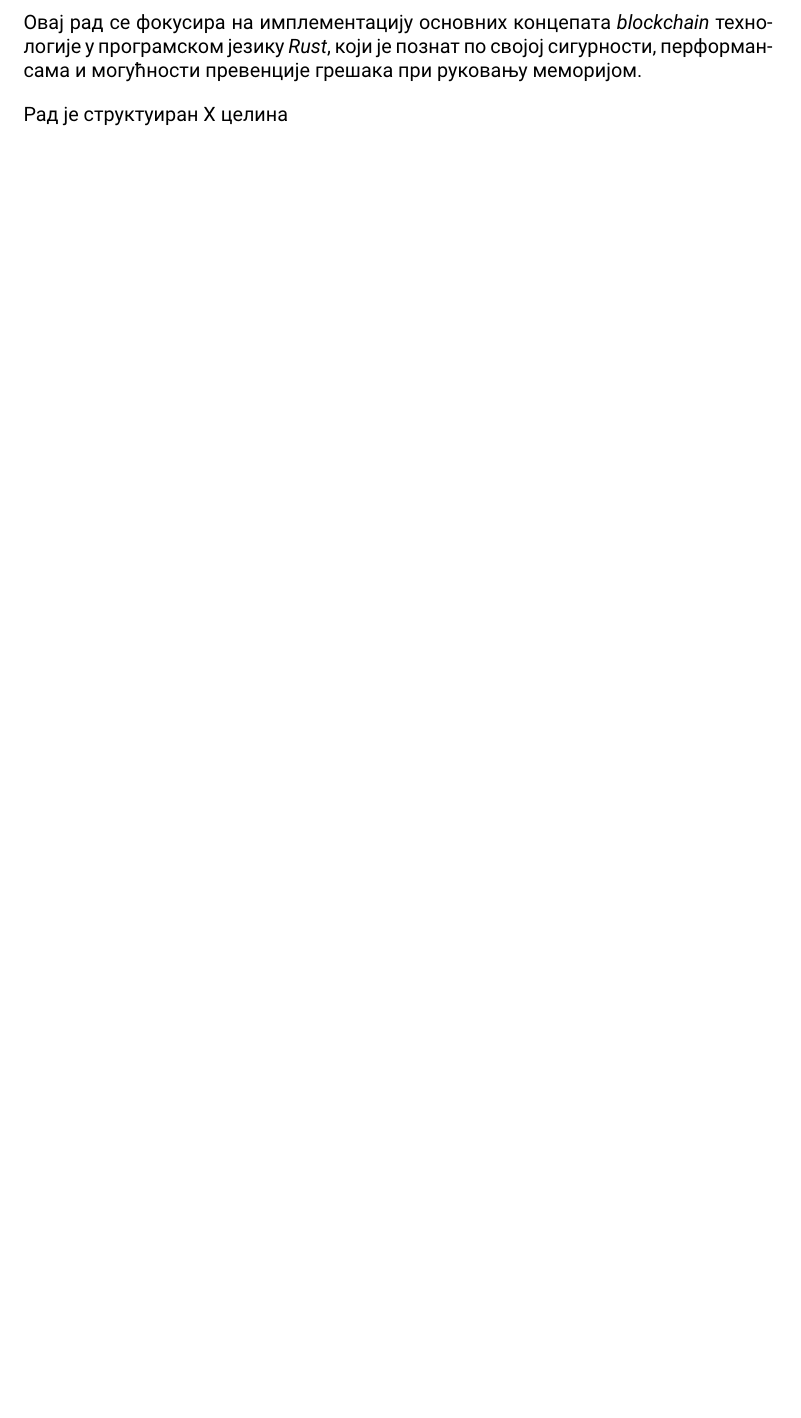
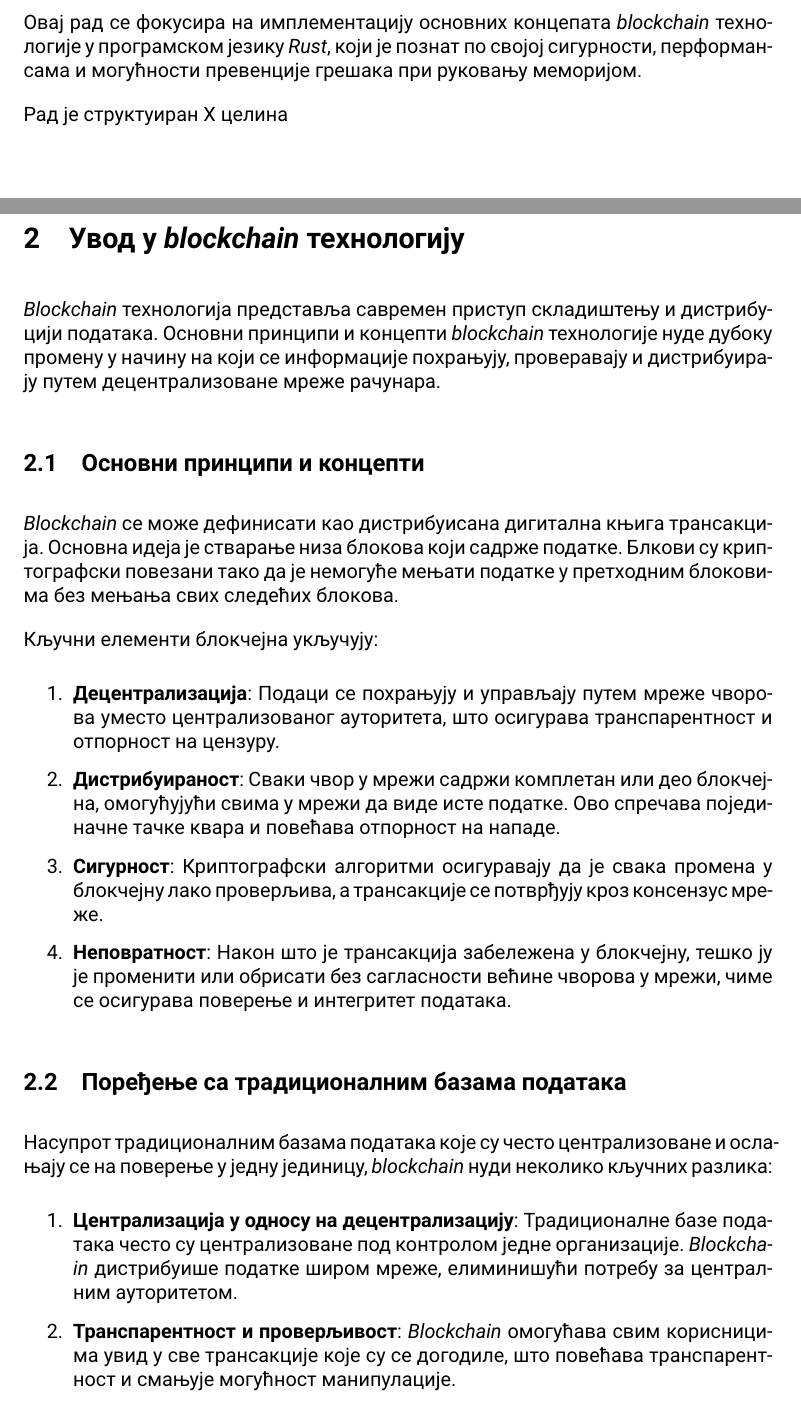
Before and after one commit to bmijanovic/rustchain, a LaTeX document (dokumentacija/main.tex): part of page 3 of 4 before the commit and two parts of pages 3 and 4 of 6 after it, the two joined at a grey line, cut so that both start at the same text, the shorter picture padded with empty space. Compiled offline with XeLaTeX.

Commit message:
feat: intro to blockchain

```diff
--- a/dokumentacija/main.tex
+++ b/dokumentacija/main.tex
@@ -7,6 +7,7 @@
 \usepackage{fancyhdr} % Required for custom headers and footers
 \usepackage[scaled]{helvet}
 \usepackage{csquotes}
+\usepackage[colorlinks=true,linkcolor=black,citecolor=black,urlcolor=black]{hyperref} % Customize link colors
 \usepackage[fixlanguage]{babelbib}
     \bibliographystyle{babunsrt}
 
@@ -49,6 +50,37 @@
 Овај рад се фокусира на имплементацију основних концепата \textit{blockchain} технологије у програмском језику \textit{Rust}, који је познат по својој сигурности, перформансама и могућности превенције грешака при руковању меморијом.
 
 Рад је структуиран X целина
+\pagebreak
+
+\section{Увод у \textit{blockchain} технологију}
+\textit{Blockchain} технологија представља савремен приступ складиштењу и дистрибуцији података. Основни принципи и концепти \textit{blockchain} технологије нуде дубоку промену у начину на који се информације похрањују, проверавају и дистрибуирају путем децентрализоване мреже рачунара.
+
+\subsection{Основни принципи и концепти}
+\textit{Blockchain} се може дефинисати као дистрибуисана дигитална књига трансакција. Основна идеја је стварање низа блокова који садрже податке. Блкови су криптографски повезани тако да је немогуће мењати податке у претходним блоковима без мењања свих следећих блокова.
+
+Кључни елементи блокчејна укључују:
+\begin{enumerate}
+    \item \textbf{Децентрализација}: Подаци се похрањују и управљају путем мреже чворова уместо централизованог ауторитета, што осигурава транспарентност и отпорност на цензуру.
+    \item  \textbf{Дистрибуираност}: Сваки чвор у мрежи садржи комплетан или део блокчејна, омогућујући свима у мрежи да виде исте податке. Ово спречава појединачне тачке квара и повећава отпорност на нападе.
+    \item \textbf{Сигурност}: Криптографски алгоритми осигуравају да је свака промена у блокчејну лако проверљива, а трансакције се потврђују кроз консензус мреже.
+    \item \textbf{Неповратност}: Након што је трансакција забележена у блокчејну, тешко ју је променити или обрисати без сагласности већине чворова у мрежи, чиме се осигурава поверење и интегритет података.
+\end{enumerate}
+
+
+\subsection{Поређење са традиционалним базама података}
+Насупрот традиционалним базама података које су често централизоване и ослањају се на поверење у једну јединицу, \textit{blockchain} нуди неколико кључних разлика:
+\begin{enumerate}
+    \item \textbf{Централизација у односу на децентрализацију}: Традиционалне базе података често су централизоване под контролом једне организације. \textit{Blockchain} дистрибуише податке широм мреже, елиминишући потребу за централним ауторитетом.
+    \item \textbf{Транспарентност и проверљивост}: \textit{Blockchain} омогућава свим корисницима увид у све трансакције које су се догодиле, што повећава транспарентност и смањује могућност манипулације.
+    \item \textbf{Сигурност и отпорност}: Због своје дистрибуиране природе, \textit{blockchain} је отпорнији на нападе и кварове у поређењу са традиционалним базама података које су осетљиве на појединачне тачке квара.
+    \item \textbf{Ефикасност и трошкови}: Иако \textit{blockchain} може бити спорији у обради података у поређењу са централизованим базама података, његова сигурност и транспарентност могу надмашити трошкове и ризике традиционалних система.
+\end{enumerate}
+
+
+
+
+
+
 
 
 
```
Also changed, not shown: dokumentacija/diplomski.pdf, 1 other file.
